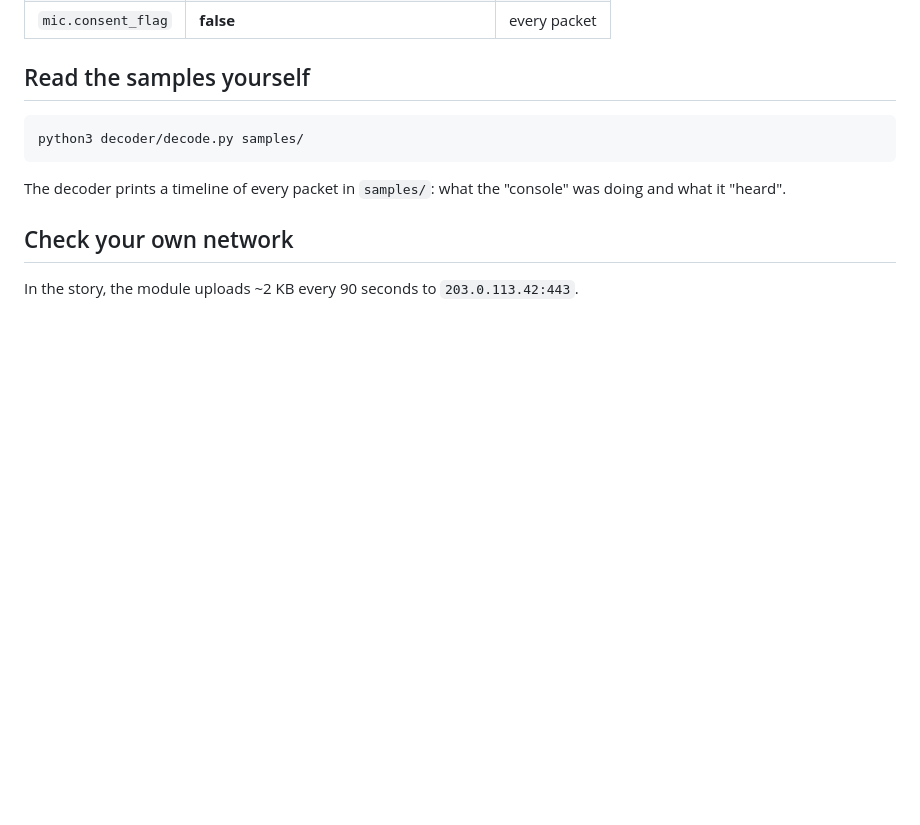
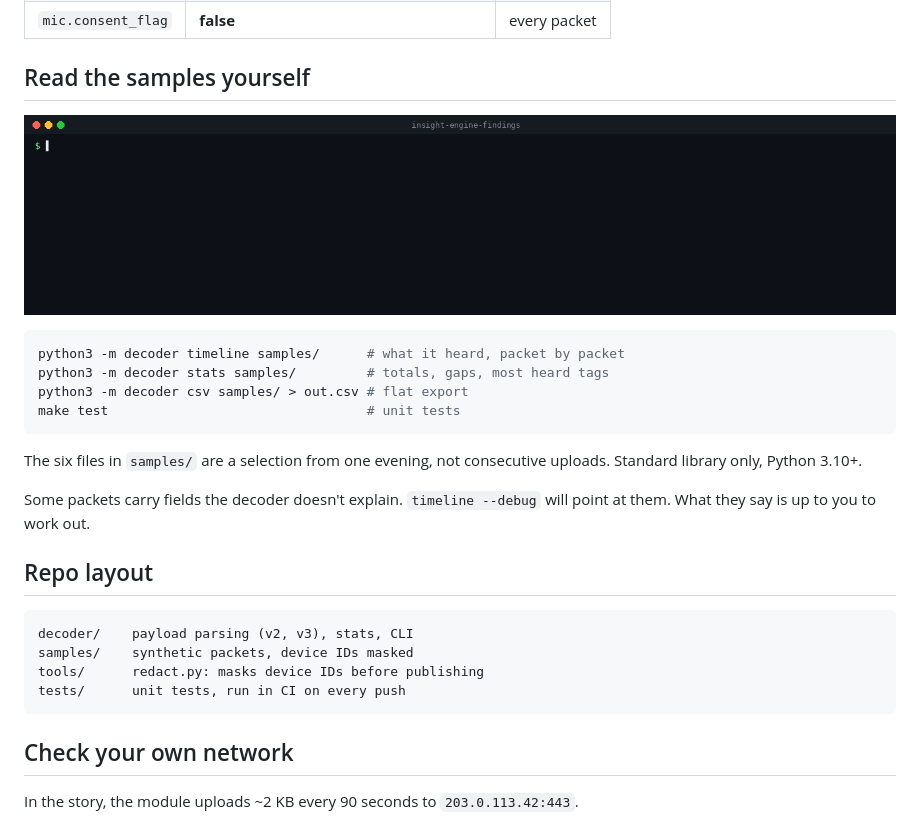
Before and after one commit to leopardracer/insight-engine-findings, a Markdown page: README.md, the part around the change. Drawn GitHub-style; pictures changed too: docs/decode.gif (added); blank space fills up the shorter version.

Commit message:
readme: decoder gif, usage, layout

````diff
--- a/README.md
+++ b/README.md
@@ -19,11 +19,27 @@
 
 ## Read the samples yourself
 
+![decoder running on the samples](docs/decode.gif)
+
 ```bash
-python3 decoder/decode.py samples/
+python3 -m decoder timeline samples/      # what it heard, packet by packet
+python3 -m decoder stats samples/         # totals, gaps, most heard tags
+python3 -m decoder csv samples/ > out.csv # flat export
+make test                                 # unit tests
 ```
 
-The decoder prints a timeline of every packet in `samples/`: what the "console" was doing and what it "heard".
+The six files in `samples/` are a selection from one evening, not consecutive uploads. Standard library only, Python 3.10+.
+
+Some packets carry fields the decoder doesn't explain. `timeline --debug` will point at them. What they say is up to you to work out.
+
+## Repo layout
+
+```
+decoder/    payload parsing (v2, v3), stats, CLI
+samples/    synthetic packets, device IDs masked
+tools/      redact.py: masks device IDs before publishing
+tests/      unit tests, run in CI on every push
+```
 
 ## Check your own network
 
````
